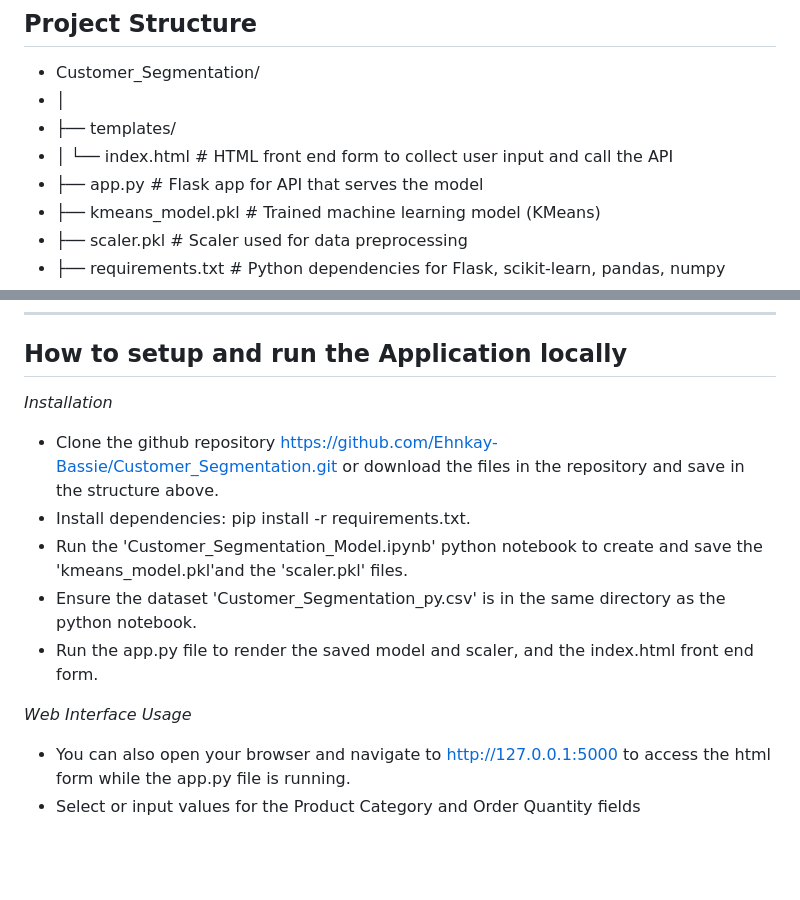
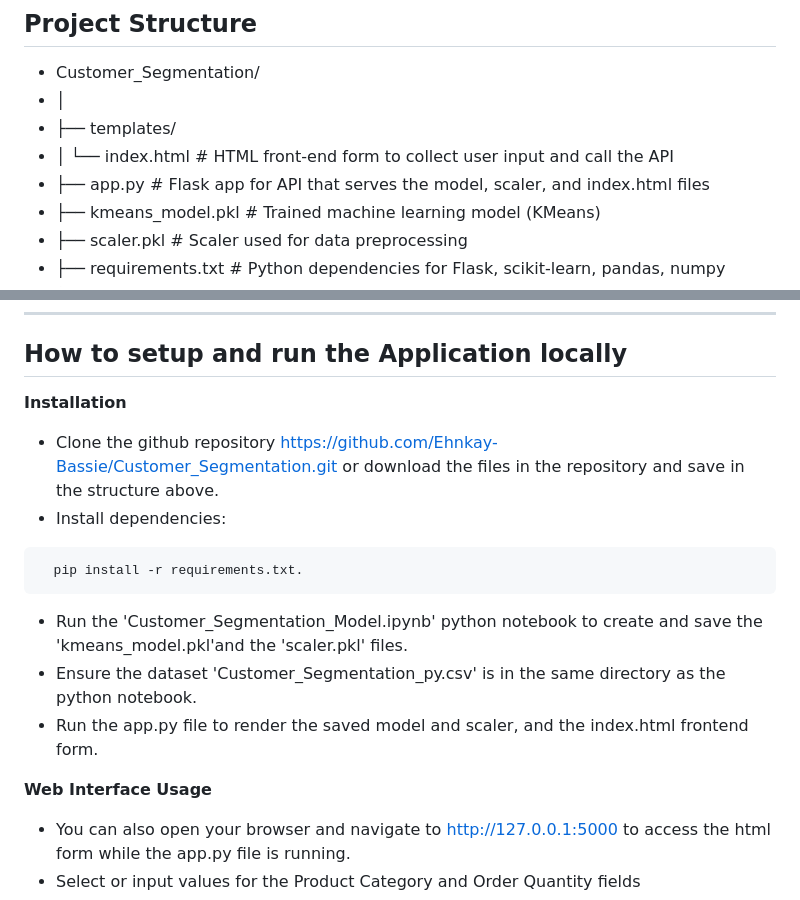
Before and after one commit to Ehnkay-Bassie/Customer_Segmentation, a Markdown page: ReadMe.md, 2 parts joined by grey strips. Drawn GitHub-style; blank space fills up the shorter version.

````diff
--- a/ReadMe.md
+++ b/ReadMe.md
@@ -12,8 +12,8 @@
 - Customer_Segmentation/
 - │
 - ├── templates/
-- │   └── index.html               # HTML front end form to collect user input and call the API
-- ├── app.py                       # Flask app for API that serves the model
+- │   └── index.html               # HTML front-end form to collect user input and call the API
+- ├── app.py                       # Flask app for API that serves the model, scaler, and index.html files
 - ├── kmeans_model.pkl             # Trained machine learning model (KMeans)
 - ├── scaler.pkl                   # Scaler used for data preprocessing
 - ├── requirements.txt             # Python dependencies for Flask, scikit-learn, pandas, numpy
@@ -25,14 +25,17 @@
 
 ## How to setup and run the Application locally
 
-*Installation*
+**Installation**
 - Clone the github repository https://github.com/Ehnkay-Bassie/Customer_Segmentation.git or download the files in the repository and save in the structure above.
-- Install dependencies: pip install -r requirements.txt.
+- Install dependencies:
+```
+  pip install -r requirements.txt.
+```
 - Run the 'Customer_Segmentation_Model.ipynb' python notebook to create and save the 'kmeans_model.pkl'and the 'scaler.pkl' files.
 - Ensure the dataset 'Customer_Segmentation_py.csv' is in the same directory as the python notebook.
-- Run the app.py file to render the saved model and scaler, and the index.html front end form.
+- Run the app.py file to render the saved model and scaler, and the index.html frontend form.
 
-*Web Interface Usage*
+**Web Interface Usage**
 - You can also open your browser and navigate to http://127.0.0.1:5000 to access the html form while the app.py file is running.
 - Select or input values for the Product Category and Order Quantity fields
 - The Unit Price for each product is displayed in the dropdown menu based on the selected product category. The Unit Cost is pre-determined based on the selected product category.
````
Also changed, not shown: other parts of ReadMe.md (+7 -7 lines).
